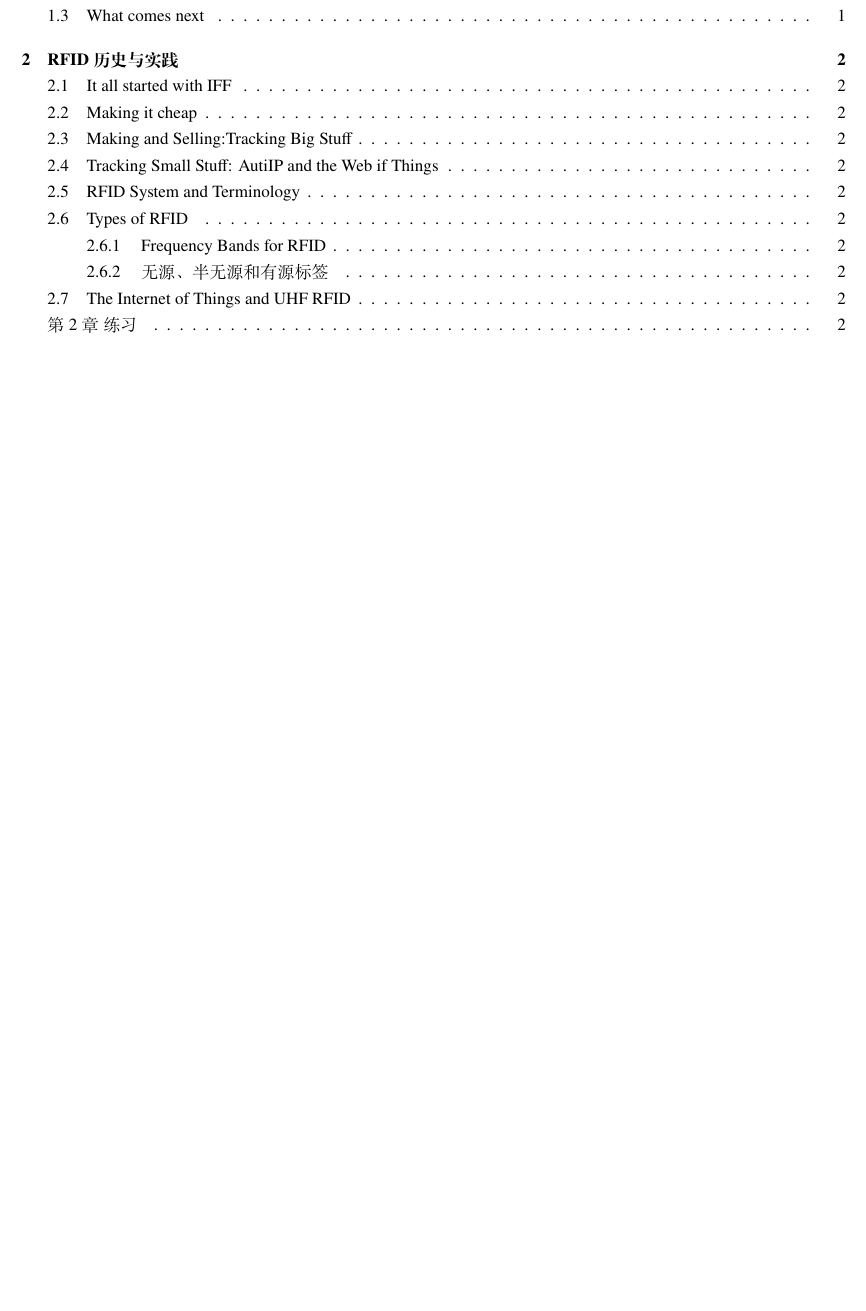
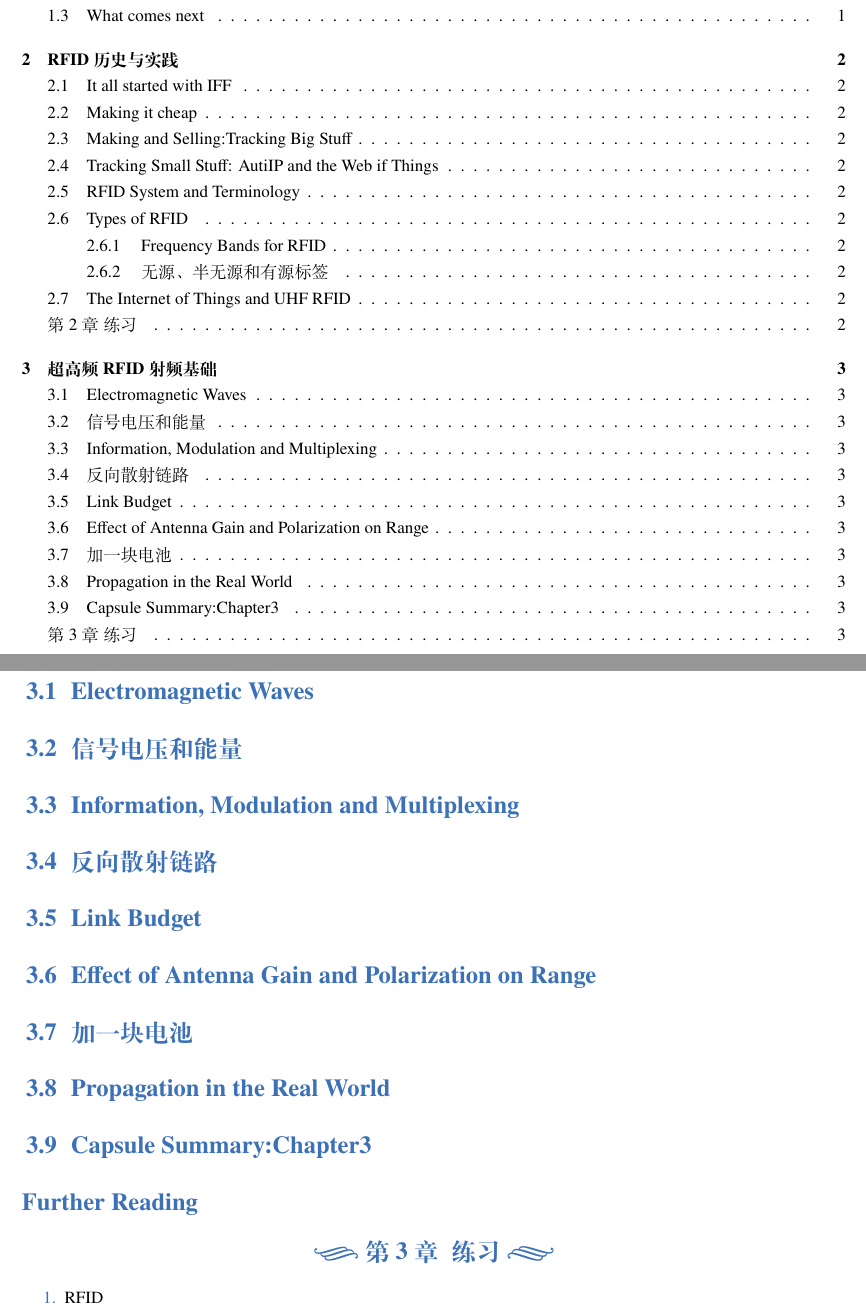
Before and after one commit to Steven-AA/The_RF_in_RFID_Translate_CN, a LaTeX book (RFID射频基础.tex, which reads ch3.tex): part of page 3 of 5 before the commit and two parts of pages 3 and 6 of 6 after it, the two joined at a grey line, cut so that both start at the same text, the shorter picture padded with empty space. Compiled offline with XeLaTeX; a missing font is replaced by an installed copy or a similar font.

Commit message:
init ch3

```diff
--- a/RFID射频基础.tex
+++ b/RFID射频基础.tex
@@ -1,5 +1,5 @@
 \documentclass[cn,10pt,math=newtx,citestyle=gb7714-2015,bibstyle=gb7714-2015]{elegantbook}
-\includeonly{ch1,ch2}
+\includeonly{ch1,ch2,ch3}
 \title{RFID 射频基础}
 \subtitle{The RF in RFID}
 
--- /dev/null
+++ b/ch3.tex
@@ -0,0 +1,25 @@
+\chapter{超高频RFID射频基础}
+
+\section{Electromagnetic Waves}
+
+\section{信号电压和能量}
+
+\section{Information, Modulation and Multiplexing}
+
+\section{反向散射链路}
+
+\section{Link Budget}
+
+\section{Effect of Antenna Gain and Polarization on Range}
+
+\section{加一块电池}
+
+\section{Propagation in the Real World}
+
+\section{Capsule Summary:Chapter3}
+
+\section*{Further Reading}
+
+\begin{problemset}
+    \item RFID
+\end{problemset}
```
Also changed, not shown: RFID射频基础.pdf, RFID射频基础.tex (1 more changed lines).
